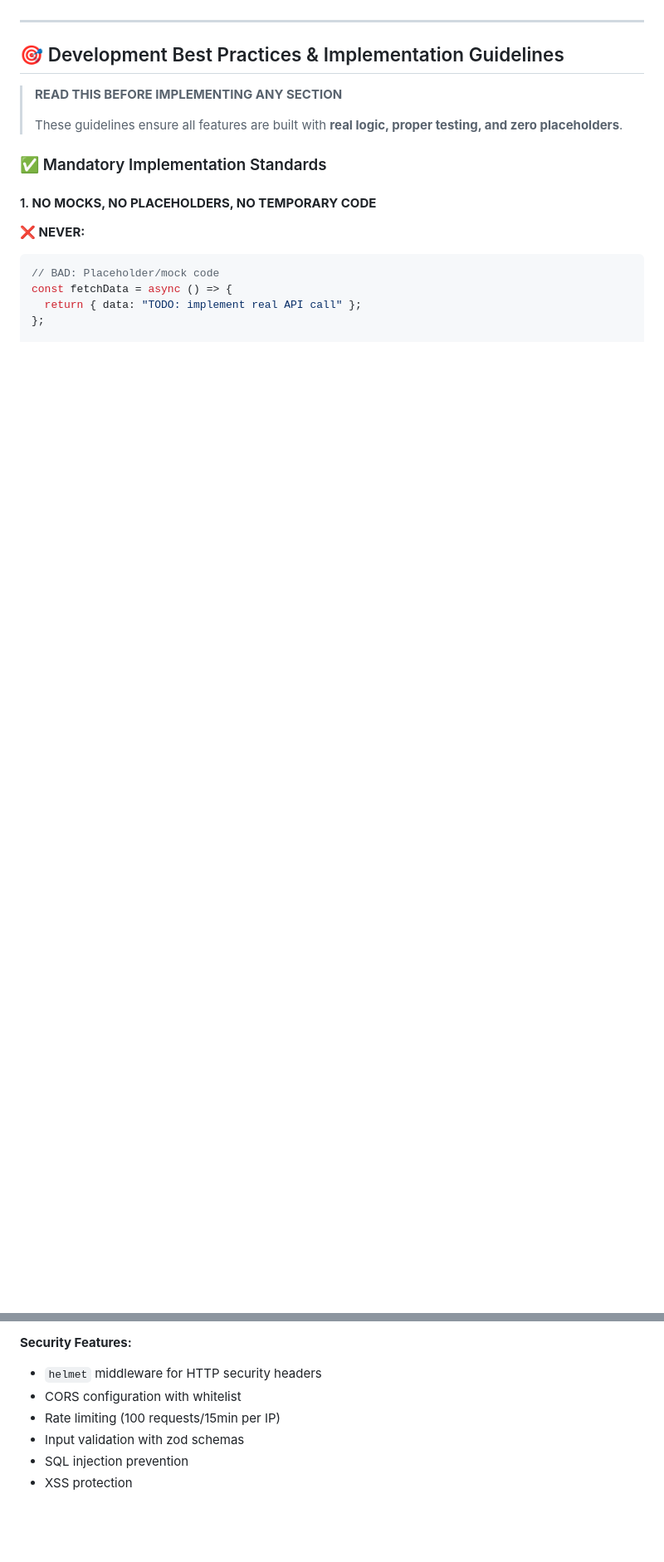
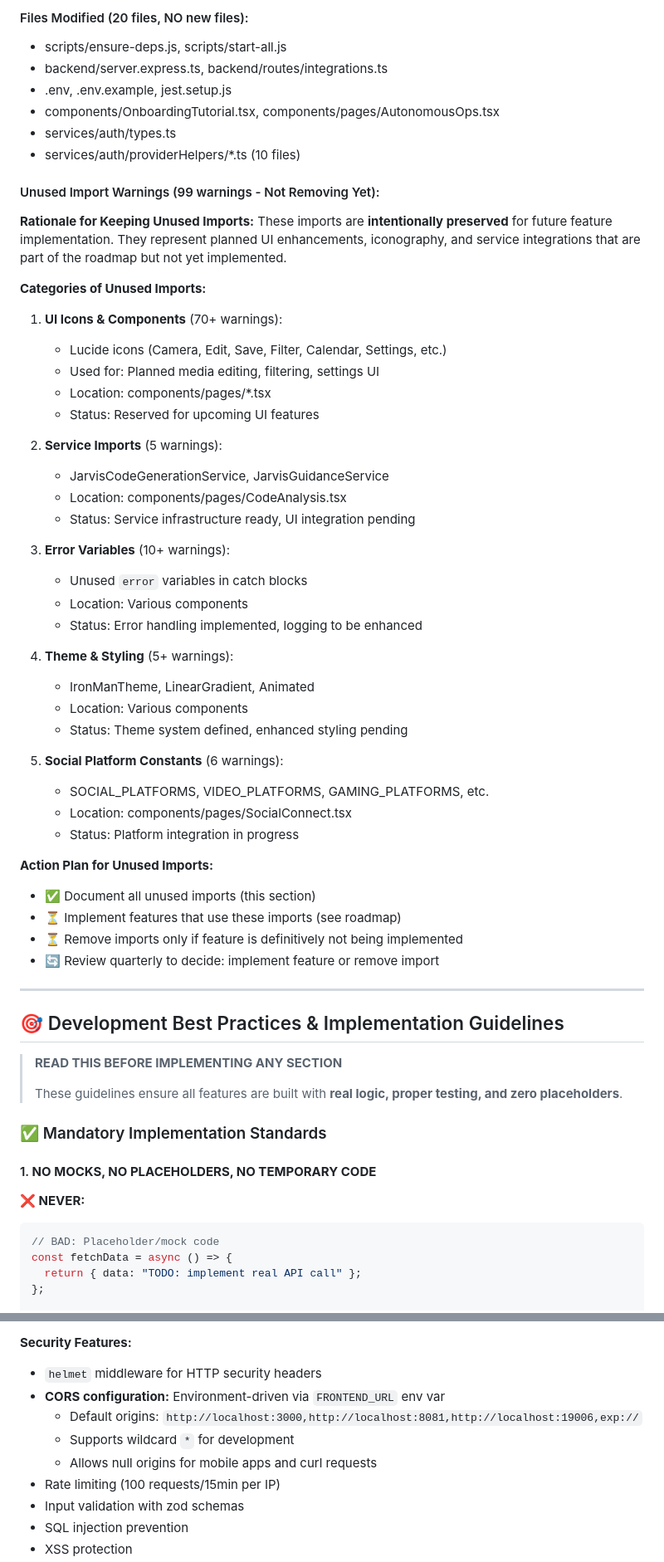
Before and after one commit to mcorpjarvis-a11y/rork-ultimate-ai-command-center, a Markdown page: MASTER_CHECKLIST.md, 2 parts joined by grey strips. Shown at 83% size. Rendered like a GitHub page; blank space fills up the shorter version.

```diff
--- a/MASTER_CHECKLIST.md
+++ b/MASTER_CHECKLIST.md
@@ -13,3 +71,49 @@
+#### Files Modified (20 files, NO new files):
+- scripts/ensure-deps.js, scripts/start-all.js
+- backend/server.express.ts, backend/routes/integrations.ts
+- .env, .env.example, jest.setup.js
+- components/OnboardingTutorial.tsx, components/pages/AutonomousOps.tsx
+- services/auth/types.ts
+- services/auth/providerHelpers/*.ts (10 files)
+
+#### Unused Import Warnings (99 warnings - Not Removing Yet):
+
+**Rationale for Keeping Unused Imports:**
+These imports are **intentionally preserved** for future feature implementation. They represent planned UI enhancements, iconography, and service integrations that are part of the roadmap but not yet implemented.
+
+**Categories of Unused Imports:**
+
+1. **UI Icons & Components** (70+ warnings):
+   - Lucide icons (Camera, Edit, Save, Filter, Calendar, Settings, etc.)
+   - Used for: Planned media editing, filtering, settings UI
+   - Location: components/pages/*.tsx
+   - Status: Reserved for upcoming UI features
+
+2. **Service Imports** (5 warnings):
+   - JarvisCodeGenerationService, JarvisGuidanceService
+   - Location: components/pages/CodeAnalysis.tsx
+   - Status: Service infrastructure ready, UI integration pending
+
+3. **Error Variables** (10+ warnings):
+   - Unused `error` variables in catch blocks
+   - Location: Various components
+   - Status: Error handling implemented, logging to be enhanced
+
+4. **Theme & Styling** (5+ warnings):
+   - IronManTheme, LinearGradient, Animated
+   - Location: Various components
+   - Status: Theme system defined, enhanced styling pending
+
+5. **Social Platform Constants** (6 warnings):
+   - SOCIAL_PLATFORMS, VIDEO_PLATFORMS, GAMING_PLATFORMS, etc.
+   - Location: components/pages/SocialConnect.tsx
+   - Status: Platform integration in progress
+
+**Action Plan for Unused Imports:**
+- ✅ Document all unused imports (this section)
+- ⏳ Implement features that use these imports (see roadmap)
+- ⏳ Remove imports only if feature is definitively not being implemented
+- 🔄 Review quarterly to decide: implement feature or remove import
 
 ---
 
@@ -2172,7 +2283,10 @@ This section provides detailed status of all implementation areas per the JARVIS
 
 **Security Features:**
 - `helmet` middleware for HTTP security headers
-- CORS configuration with whitelist
+- **CORS configuration:** Environment-driven via `FRONTEND_URL` env var
+  - Default origins: `http://localhost:3000,http://localhost:8081,http://localhost:19006,exp://`
+  - Supports wildcard `*` for development
+  - Allows null origins for mobile apps and curl requests
 - Rate limiting (100 requests/15min per IP)
 - Input validation with zod schemas
 - SQL injection prevention
```
Also changed, not shown: other parts of MASTER_CHECKLIST.md (+71 -6 lines).
